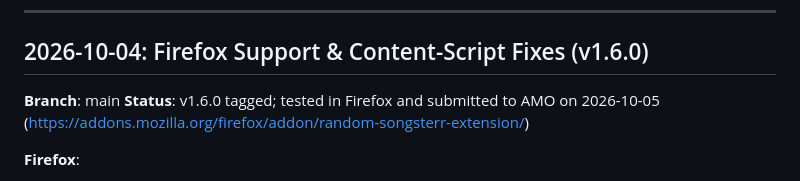
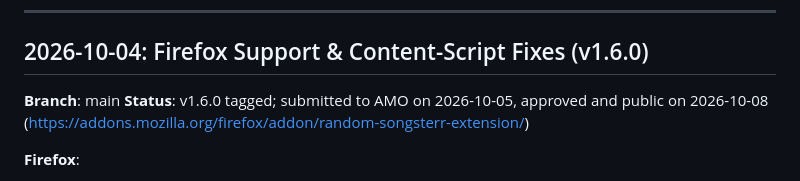
Before and after one commit to AdarBahar/Songsterr-randomPlay, a Markdown page: .codeagent/current/project_history.md, the part around the change. Rendered like a GitHub page.

```diff
--- a/.codeagent/current/project_history.md
+++ b/.codeagent/current/project_history.md
@@ -6,7 +6,7 @@ Entries are added in reverse chronological order.
 
 ## 2026-10-04: Firefox Support & Content-Script Fixes (v1.6.0)
 **Branch**: main
-**Status**: v1.6.0 tagged; tested in Firefox and submitted to AMO on 2026-10-05 (https://addons.mozilla.org/firefox/addon/random-songsterr-extension/)
+**Status**: v1.6.0 tagged; submitted to AMO on 2026-10-05, approved and public on 2026-10-08 (https://addons.mozilla.org/firefox/addon/random-songsterr-extension/)
 
 **Firefox**:
 - Added `scripts/build-firefox.js` and `build:firefox` / `zip:firefox` / `compile:firefox` npm scripts
```
Also changed, not shown: .codeagent/current/project_context.md (+1 -1 lines).
